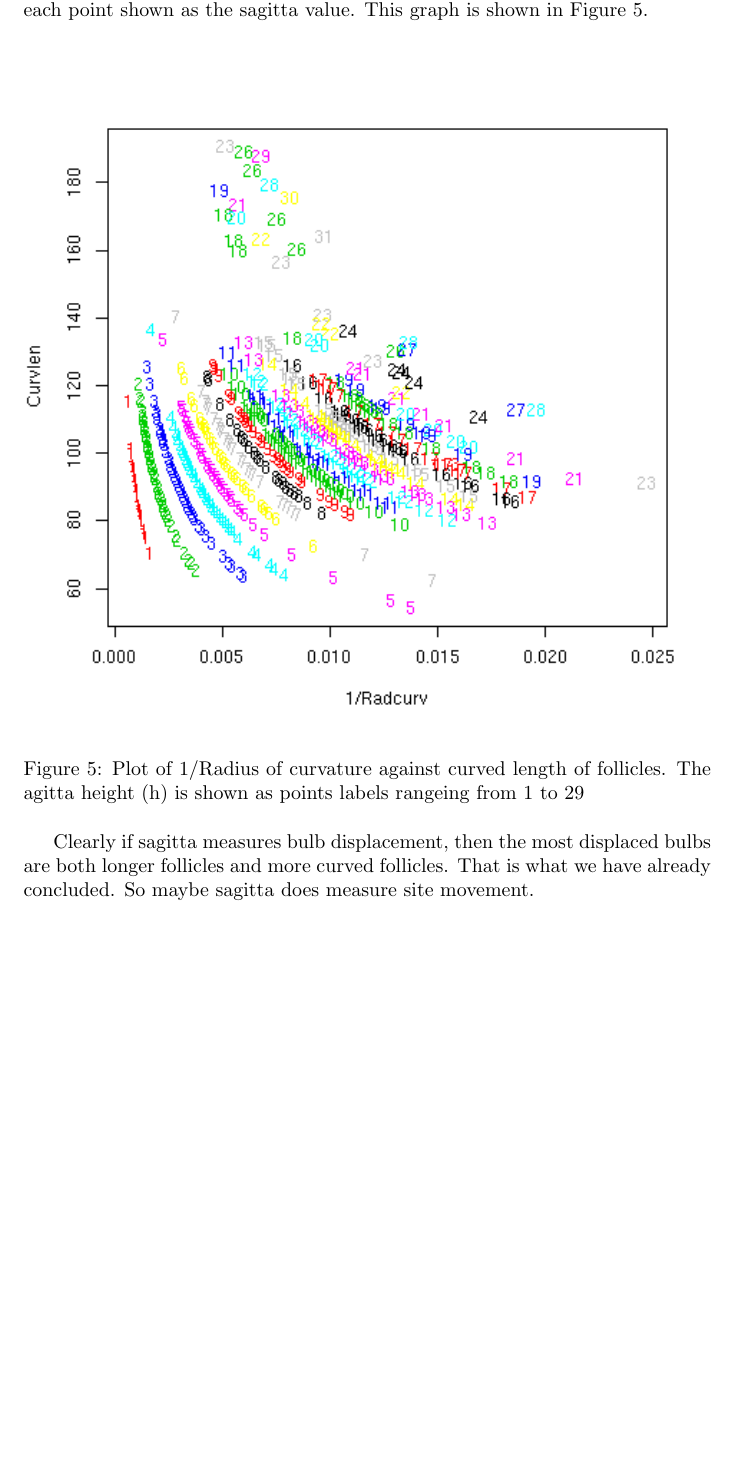
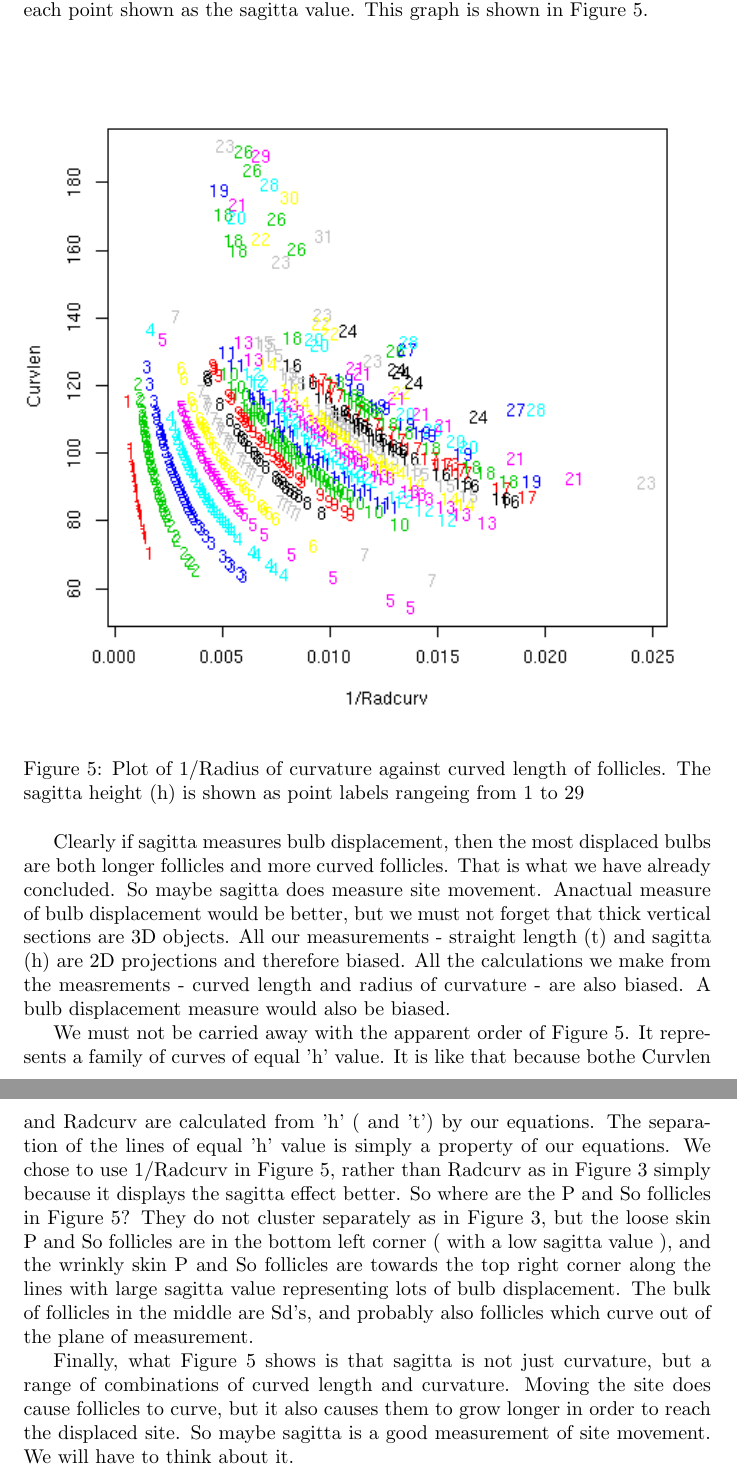
Before and after one commit to nevillejackson/SRS-Merino, a LaTeX document (supplementary/depthandcurv/depthandcurv.tex, which reads supplementary/depthandcurv/figcurvxcurvlenxh.tex): part of page 15 of 17 before the commit and two parts of pages 15 and 16 of 18 after it, the two joined at a grey line, cut so that both start at the same text, the shorter picture padded with empty space. Compiled offline with pdfLaTeX.

Commit message:
Interpreting sagitta in Appendix

```diff
--- a/supplementary/depthandcurv/depthandcurv.tex
+++ b/supplementary/depthandcurv/depthandcurv.tex
@@ -160,7 +160,11 @@ Well that is about all of the clues to site movement. One of the difficulties is
 
 So can we solve the 'great site movement' mystery? Only partially. We cant finish the detection story with a clear cut answer. It will come out eventually, but not with existing observations. We need a direct measure of 'site movement'. The nearest thing we have to a measure of follicle bulb displacement is the observation of the sagitta (h) of the follicle arc. A large sagitta means the follicle bulb has been displaced, but sagitta is obviously also related to curvature, so it is not a 'clean' measure.  We will just have a brief look at sagitta by plotting curvature ( ie 1/radius of curvature) against curved length of each follicle, with each point shown as the sagitta value. This graph is shown in Figure~\ref{fig:curvxcurvlenxh}.
 \input{figcurvxcurvlenxh.tex}
- Clearly if sagitta measures bulb displacement, then the most displaced bulbs are both longer follicles and more curved follicles. That is what we have already concluded. So maybe sagitta does measure site movement.
+ Clearly if sagitta measures bulb displacement, then the most displaced bulbs are both longer follicles and more curved follicles. That is what we have already concluded. So maybe sagitta does measure site movement.  Anactual measure of bulb displacement would be better, but we must not forget that thick vertical sections are 3D objects. All our measurements - straight length (t) and sagitta (h) are 2D projections and therefore biased. All the calculations we make from the measrements - curved length and radius of curvature - are also biased. A bulb displacement measure would also be biased.
+
+We must not be carried away with the apparent order of Figure~\ref{fig:curvxcurvlenxh}. It represents a family of curves of equal 'h' value. It is like that because bothe Curvlen and Radcurv are calculated from 'h' ( and 't') by our equations. The separation of the lines of equal 'h' value is simply a property of our equations. We chose to use 1/Radcurv in Figure~\ref{fig:curvxcurvlenxh}, rather than Radcurv as in Figure~\ref{fig:radcurvxcurvlen} simply because it displays the sagitta effect better. So where are the P and So follicles in Figure~\ref{fig:curvxcurvlenxh}? They do not cluster separately as in Figure~\ref{fig:radcurvxcurvlen}, but the loose skin P and So follicles are in the bottom left corner ( with a low sagitta value ), and the wrinkly skin P and So follicles are towards the top right corner along the lines with large sagitta value representing lots of bulb displacement. The bulk of follicles in the middle are Sd's, and probably also follicles which curve out of the plane of measurement.
+
+Finally, what Figure~\ref{fig:curvxcurvlenxh} shows is that sagitta is not just curvature, but a range of combinations of curved length and curvature. Moving the site does cause follicles to curve, but it also causes them to grow longer in order to reach the displaced site. So maybe sagitta is a good measurement of site movement. We will have to think about it.
 
 
 \clearpage
--- a/supplementary/depthandcurv/figcurvxcurvlenxh.tex
+++ b/supplementary/depthandcurv/figcurvxcurvlenxh.tex
@@ -5,7 +5,7 @@
 \begin{figure}[!h]
   \centering
   \includegraphics[width=1.0\textwidth]{curvxcurvlenxh.png}
-  \caption{Plot of  1/Radius of curvature against curved length of follicles. The agitta height (h) is shown as points labels rangeing from 1 to 29}
+  \caption{Plot of  1/Radius of curvature against curved length of follicles. The sagitta height (h) is shown as point labels rangeing from 1 to 29}
   \label{fig:curvxcurvlenxh}
 \end{figure}
 
```
Also changed, not shown: supplementary/depthandcurv/depthandcurv.pdf.
